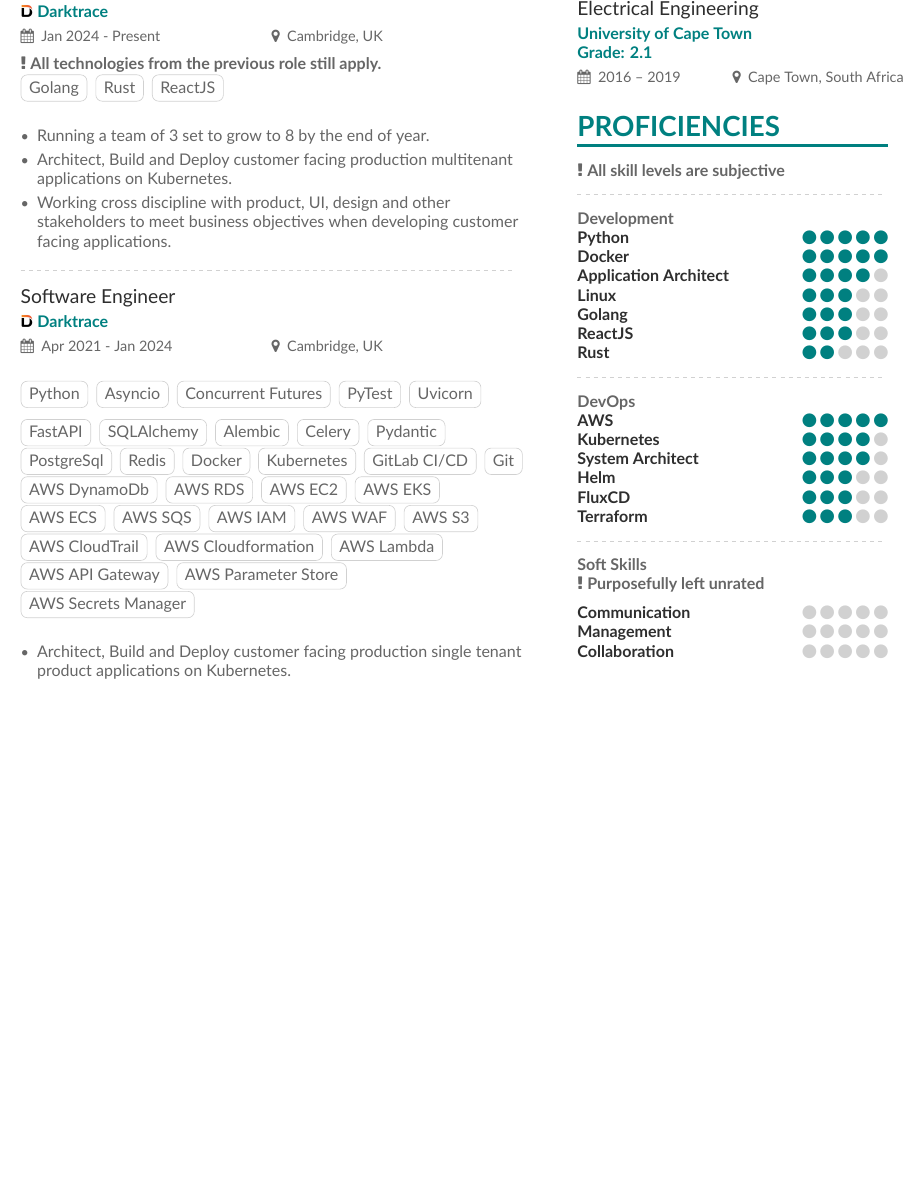
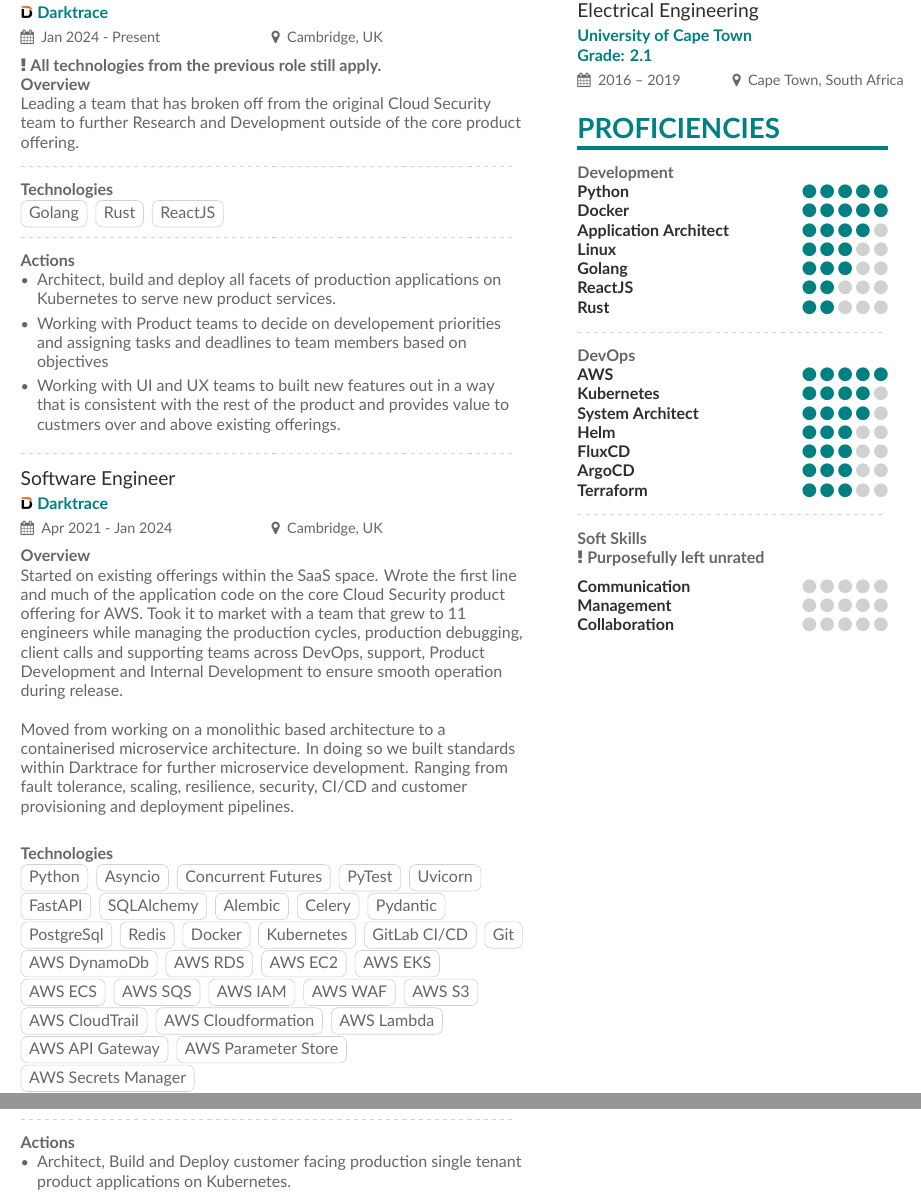
Before and after one commit to 1ndistinct/cv, a LaTeX CV (main.tex, which reads page1sidebar.tex): part of page 1 of 3 before the commit and two parts of pages 1 and 2 of 2 after it, the two joined at a grey line, cut so that both start at the same text, the shorter picture padded with empty space. Compiled offline with XeLaTeX.

Commit message:
add more indepth information about my role and skills

```diff
--- a/main.tex
+++ b/main.tex
@@ -73,24 +73,46 @@
 \cvevent{Engineering Lead}{ \includegraphics[scale=0.025]{dt_logo.jpeg} Darktrace}{Jan 2024 - Present}{Cambridge, UK}
 {\faExclamation}{   \textbf{All technologies from the previous role still apply.}}
 
+\textbf{Overview}
+
+Leading a team that has broken off from the original Cloud Security team to further Research and Development outside of the core product offering.
+
+\divider
+
+\textbf{Technologies}
+
 \cvtag{Golang}
 \cvtag{Rust}
 \cvtag{ReactJS}
+
 \divider
+
+\textbf{Actions}
+
 \begin{itemize}
-    \item Running a team of 3 set to grow to 8 by the end of year.
-  \end{itemize}
-  \begin{itemize}
-    \item Architect, Build and Deploy customer facing production multitenant applications on Kubernetes.
-  \end{itemize}
-  \begin{itemize}
-    \item Working cross discipline with product, UI, design and other stakeholders to meet business objectives when developing customer facing applications.
-  \end{itemize}
+  \item Architect, build and deploy all facets of production applications on Kubernetes to serve new product services.
+\end{itemize}
+\begin{itemize}
+  \item Working with Product teams to decide on developement priorities and assigning tasks and deadlines to team members based on objectives
+\end{itemize}
+\begin{itemize}
+  \item Working with UI and UX teams to built new features out in a way that is consistent with the rest of the product and provides value to custmers over and above existing offerings.
+\end{itemize}
 
 \divider
 
 \cvevent{Software Engineer}{ \includegraphics[scale=0.025]{dt_logo.jpeg} Darktrace}{Apr 2021 - Jan 2024}{Cambridge, UK}
+
+\textbf{Overview}
+
+Started on existing offerings within the SaaS space. Wrote the first line and much of the application code on the core Cloud Security product offering for AWS. Took it to market with a team that grew to 11 engineers while managing the production cycles, production debugging, client calls and supporting teams across DevOps, support, Product Development and Internal Development to ensure smooth operation during release.
+\newline
+\newline
+Moved from working on a monolithic based architecture to a containerised microservice architecture. In doing so we built standards within Darktrace for further microservice development. Ranging from fault tolerance, scaling, resilience, security, CI/CD and customer provisioning and deployment pipelines.
 \divider
+
+\textbf{Technologies}
+
 \cvtag{Python}
 \cvtag{Asyncio}
 \cvtag{Concurrent Futures}
@@ -122,7 +144,10 @@
 \cvtag{AWS API Gateway}
 \cvtag{AWS Parameter Store}
 \cvtag{AWS Secrets Manager}
+
 \divider
+
+\textbf{Actions}
 
 \begin{itemize}
 \item Architect, Build and Deploy customer facing production single tenant product applications on Kubernetes.
--- a/page1sidebar.tex
+++ b/page1sidebar.tex
@@ -5,9 +5,6 @@
 
 
 \cvsection{Proficiencies}
-{\faExclamation}{   \textbf{All skill levels are subjective}}
-
-\divider
 
 \textbf{Development}
 
@@ -16,7 +13,7 @@
 \cvskill{Application Architect}{4}
 \cvskill{Linux}{3}
 \cvskill{Golang}{3}
-\cvskill{ReactJS}{3}
+\cvskill{ReactJS}{2}
 \cvskill{Rust}{2}
 
 \divider
@@ -28,6 +25,7 @@
 \cvskill{System Architect}{4}
 \cvskill{Helm}{3}
 \cvskill{FluxCD}{3}
+\cvskill{ArgoCD}{3}
 \cvskill{Terraform}{3}
 \divider
 
```
Also changed, not shown: main.pdf, main.tex (12 more changed lines), 5 other files.
